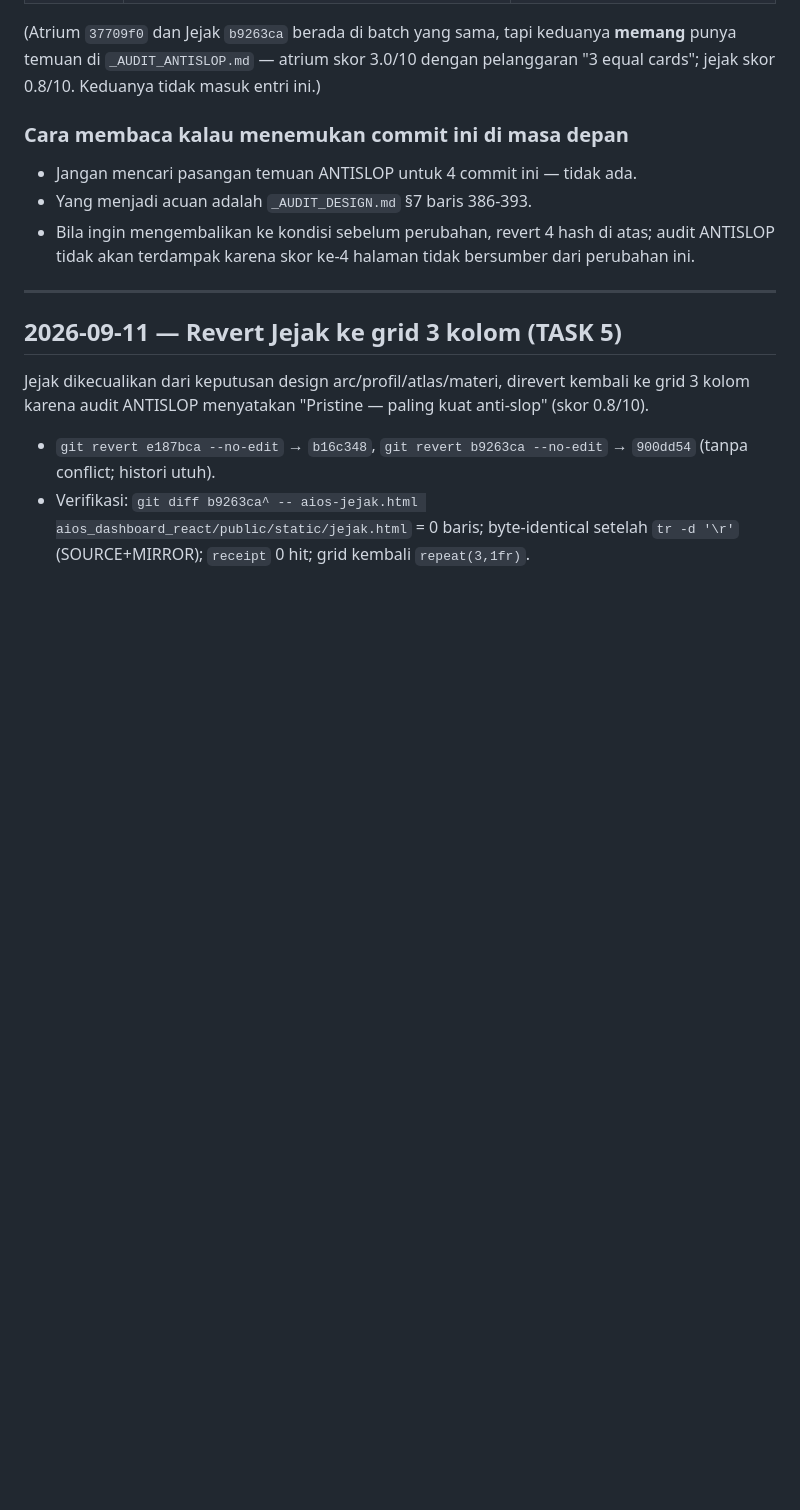
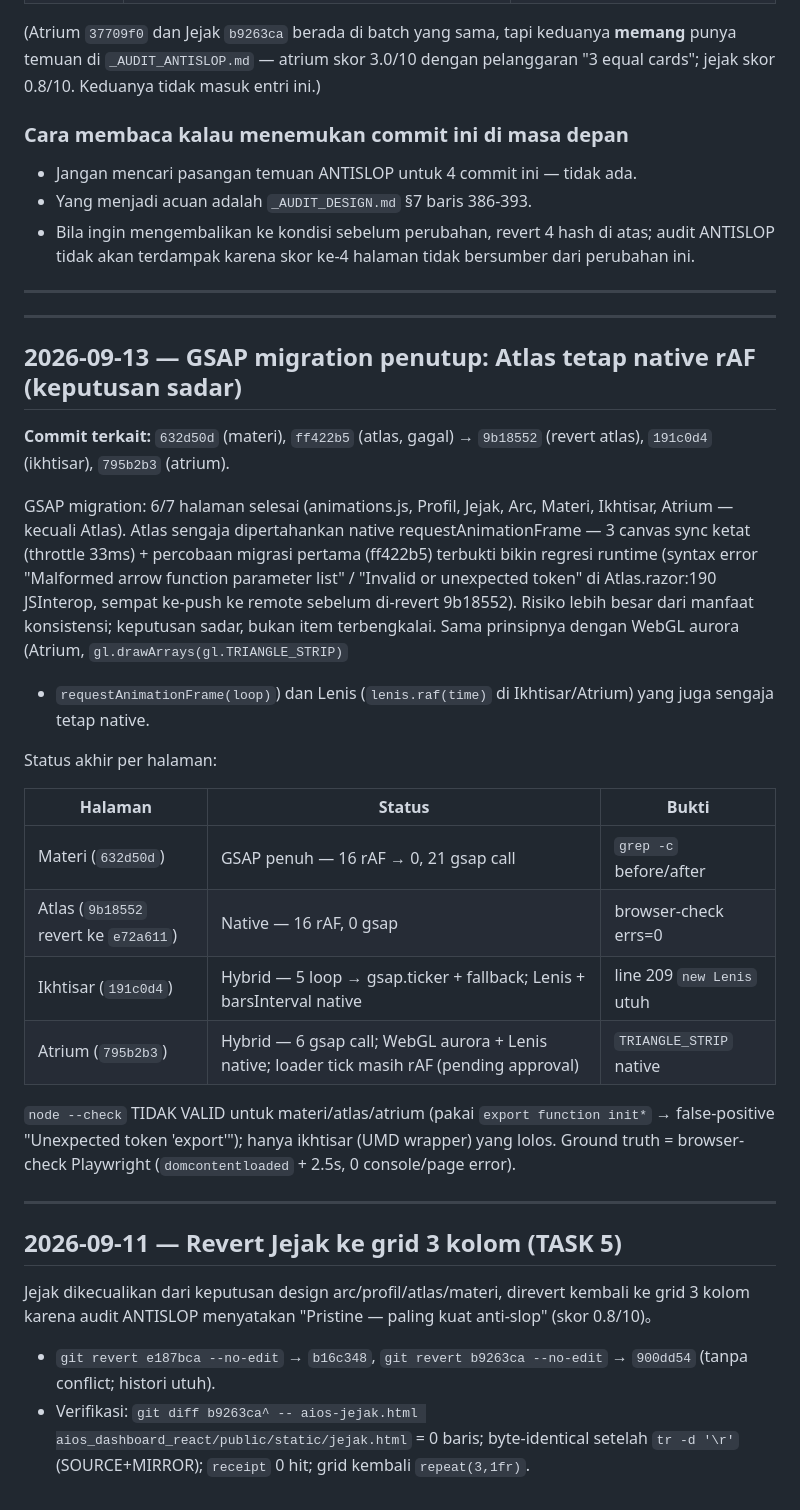
Before and after one commit to munaba/ai-investment-operating-system, a Markdown page: DESIGN_LOG.md, the part around the change. Drawn GitHub-style; blank space fills up the shorter version.

Commit message:
docs(design): GSAP migration final — Atlas native rAF decision + revert log

```diff
--- a/DESIGN_LOG.md
+++ b/DESIGN_LOG.md
@@ -86,9 +86,44 @@ tidak masuk entri ini.)
 
 ---
 
+---
+
+## 2026-09-13 — GSAP migration penutup: Atlas tetap native rAF (keputusan sadar)
+
+**Commit terkait:** `632d50d` (materi), `ff422b5` (atlas, gagal) →
+`9b18552` (revert atlas), `191c0d4` (ikhtisar), `795b2b3` (atrium).
+
+GSAP migration: 6/7 halaman selesai (animations.js, Profil, Jejak, Arc,
+Materi, Ikhtisar, Atrium — kecuali Atlas). Atlas sengaja dipertahankan
+native requestAnimationFrame — 3 canvas sync ketat (throttle 33ms) +
+percobaan migrasi pertama (ff422b5) terbukti bikin regresi runtime
+(syntax error "Malformed arrow function parameter list" /
+"Invalid or unexpected token" di Atlas.razor:190 JSInterop, sempat
+ke-push ke remote sebelum di-revert 9b18552). Risiko lebih besar dari
+manfaat konsistensi; keputusan sadar, bukan item terbengkalai. Sama
+prinsipnya dengan WebGL aurora (Atrium, `gl.drawArrays(gl.TRIANGLE_STRIP)`
++ `requestAnimationFrame(loop)`) dan Lenis (`lenis.raf(time)` di
+Ikhtisar/Atrium) yang juga sengaja tetap native.
+
+Status akhir per halaman:
+
+| Halaman | Status | Bukti |
+|---|---|---|
+| Materi (`632d50d`) | GSAP penuh — 16 rAF → 0, 21 gsap call | `grep -c` before/after |
+| Atlas (`9b18552` revert ke `e72a611`) | Native — 16 rAF, 0 gsap | browser-check errs=0 |
+| Ikhtisar (`191c0d4`) | Hybrid — 5 loop → gsap.ticker + fallback; Lenis + barsInterval native | line 209 `new Lenis` utuh |
+| Atrium (`795b2b3`) | Hybrid — 6 gsap call; WebGL aurora + Lenis native; loader tick masih rAF (pending approval) | `TRIANGLE_STRIP` native |
+
+`node --check` TIDAK VALID untuk materi/atlas/atrium (pakai
+`export function init*` → false-positive "Unexpected token 'export'");
+hanya ikhtisar (UMD wrapper) yang lolos. Ground truth = browser-check
+Playwright (`domcontentloaded` + 2.5s, 0 console/page error).
+
+---
+
 ## 2026-09-11 — Revert Jejak ke grid 3 kolom (TASK 5)
 
-Jejak dikecualikan dari keputusan design arc/profil/atlas/materi, direvert kembali ke grid 3 kolom karena audit ANTISLOP menyatakan "Pristine — paling kuat anti-slop" (skor 0.8/10).
+Jejak dikecualikan dari keputusan design arc/profil/atlas/materi, direvert kembali ke grid 3 kolom karena audit ANTISLOP menyatakan "Pristine — paling kuat anti-slop" (skor 0.8/10)。
 
 - `git revert e187bca --no-edit` → `b16c348`, `git revert b9263ca --no-edit` → `900dd54` (tanpa conflict; histori utuh).
 - Verifikasi: `git diff b9263ca^ -- aios-jejak.html aios_dashboard_react/public/static/jejak.html` = 0 baris; byte-identical setelah `tr -d '\r'` (SOURCE+MIRROR); `receipt` 0 hit; grid kembali `repeat(3,1fr)`.
```
